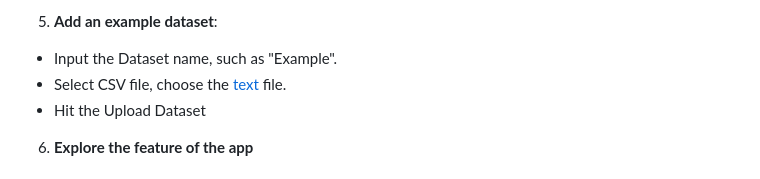
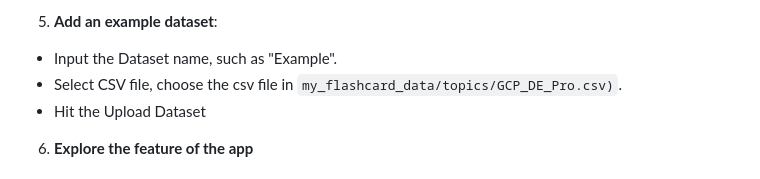
Before and after one commit to thevivotran/studytest, a Markdown page: README.md, the part around the change. Drawn GitHub-style.

```diff
--- a/README.md
+++ b/README.md
@@ -87,7 +87,7 @@ Visit `http://127.0.0.1:5000` to play around with the app.
 
 5. **Add an example dataset**:
 - Input the Dataset name, such as "Example".
-- Select CSV file, choose the [text](my_flashcard_data/topics/GCP_DE_Pro.csv) file.
+- Select CSV file, choose the csv file in `my_flashcard_data/topics/GCP_DE_Pro.csv)`.
 - Hit the Upload Dataset
 
 6. **Explore the feature of the app**
```
